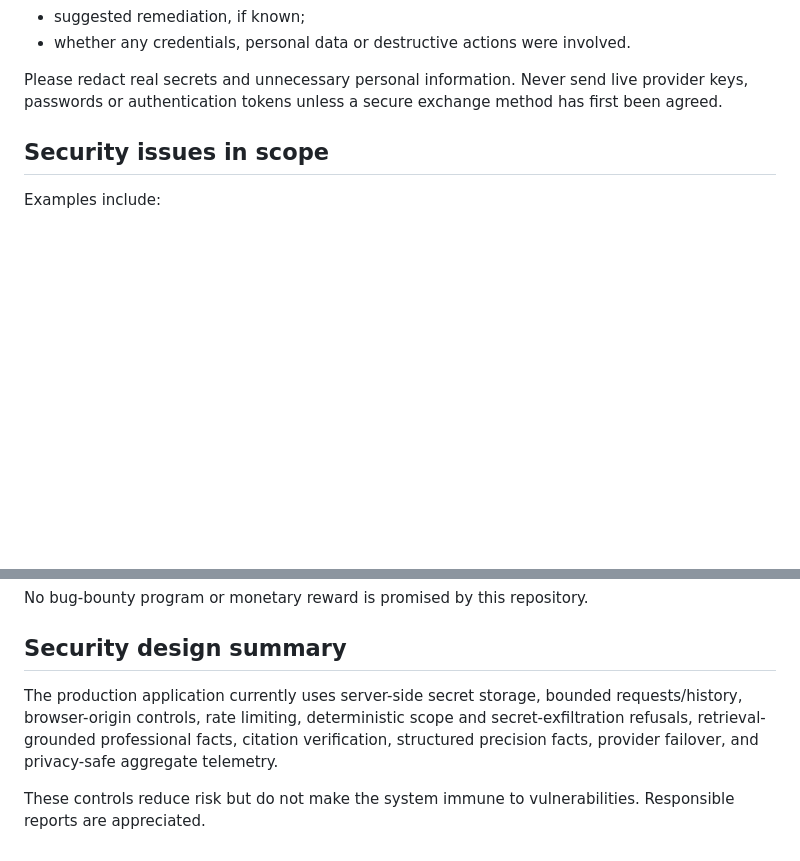
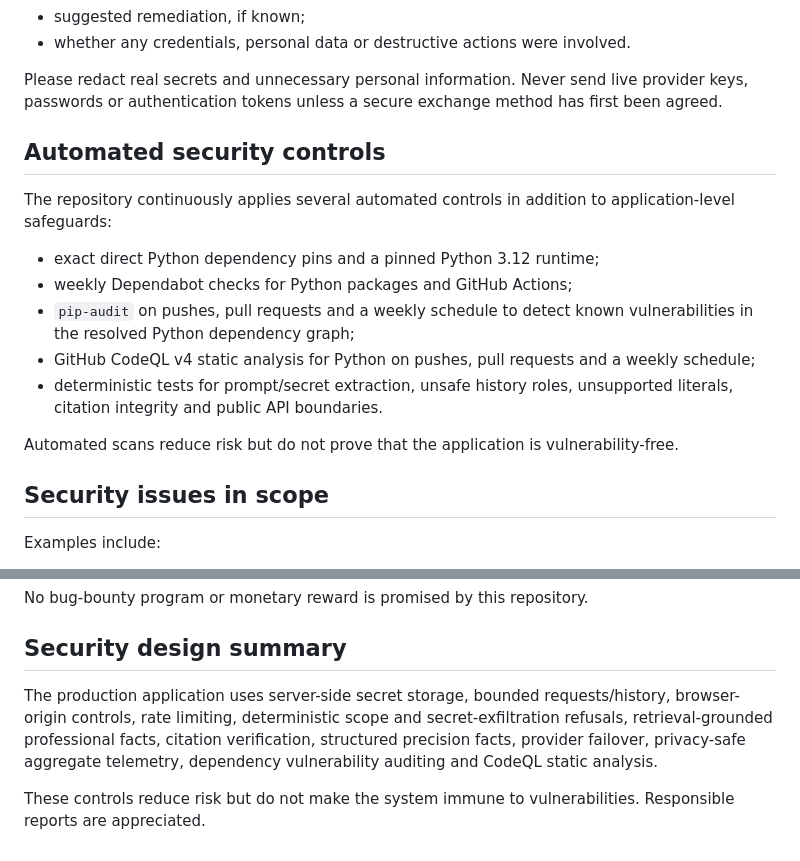
Before and after one commit to YOUSSEF-BT/ASK-YOUSSEF-AI, a Markdown page: SECURITY.md, 2 parts joined by grey strips. GitHub-like rendering; blank space fills up the shorter version.

Commit message:
Synchronize security policy with automated scanning

```diff
--- a/SECURITY.md
+++ b/SECURITY.md
@@ -35,6 +35,18 @@ A useful report should include, when applicable:
 - whether any credentials, personal data or destructive actions were involved.
 
 Please redact real secrets and unnecessary personal information. Never send live provider keys, passwords or authentication tokens unless a secure exchange method has first been agreed.
+
+## Automated security controls
+
+The repository continuously applies several automated controls in addition to application-level safeguards:
+
+- exact direct Python dependency pins and a pinned Python 3.12 runtime;
+- weekly Dependabot checks for Python packages and GitHub Actions;
+- `pip-audit` on pushes, pull requests and a weekly schedule to detect known vulnerabilities in the resolved Python dependency graph;
+- GitHub CodeQL v4 static analysis for Python on pushes, pull requests and a weekly schedule;
+- deterministic tests for prompt/secret extraction, unsafe history roles, unsupported literals, citation integrity and public API boundaries.
+
+Automated scans reduce risk but do not prove that the application is vulnerability-free.
 
 ## Security issues in scope
 
@@ -80,6 +92,6 @@ No bug-bounty program or monetary reward is promised by this repository.
 
 ## Security design summary
 
-The production application currently uses server-side secret storage, bounded requests/history, browser-origin controls, rate limiting, deterministic scope and secret-exfiltration refusals, retrieval-grounded professional facts, citation verification, structured precision facts, provider failover, and privacy-safe aggregate telemetry.
+The production application uses server-side secret storage, bounded requests/history, browser-origin controls, rate limiting, deterministic scope and secret-exfiltration refusals, retrieval-grounded professional facts, citation verification, structured precision facts, provider failover, privacy-safe aggregate telemetry, dependency vulnerability auditing and CodeQL static analysis.
 
 These controls reduce risk but do not make the system immune to vulnerabilities. Responsible reports are appreciated.
```
